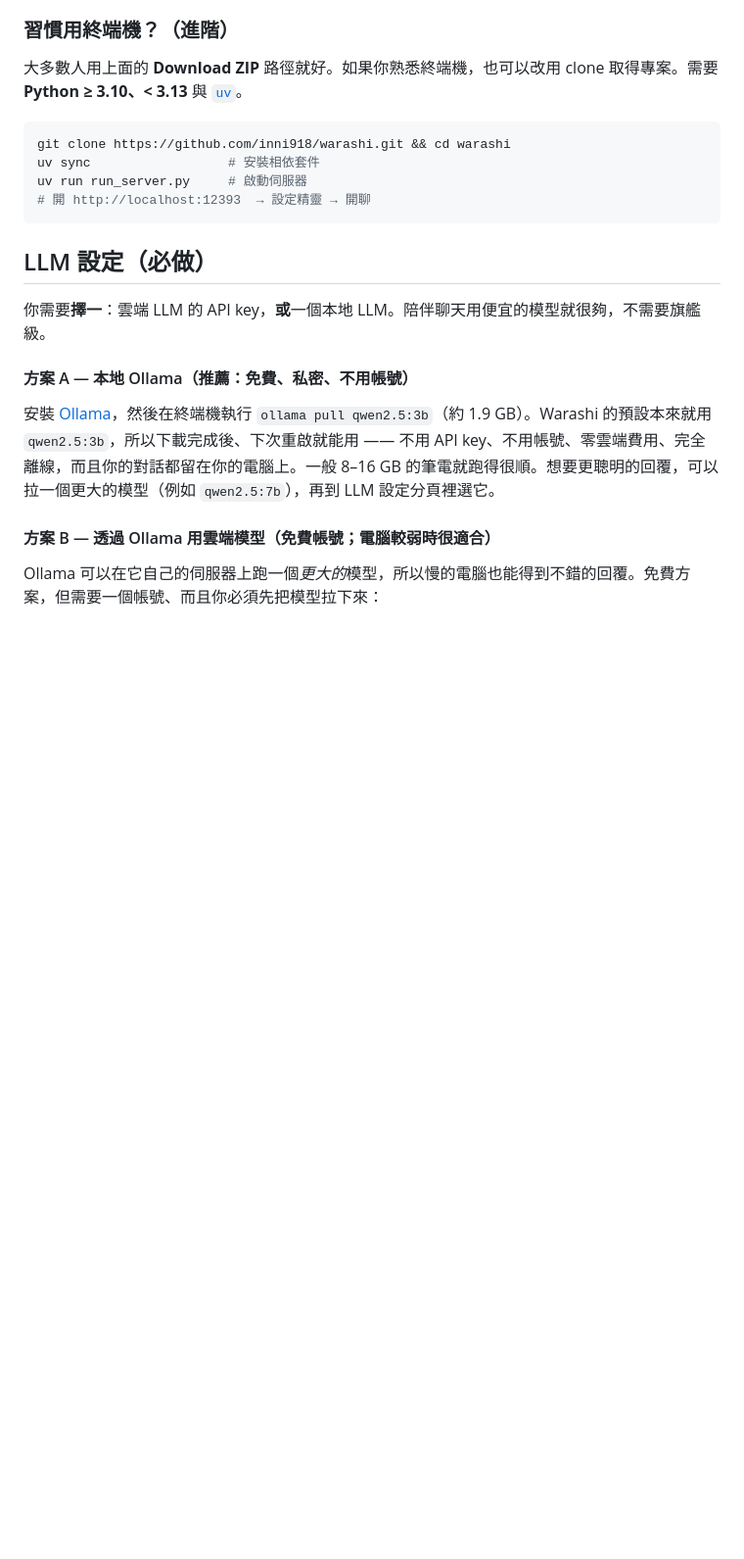
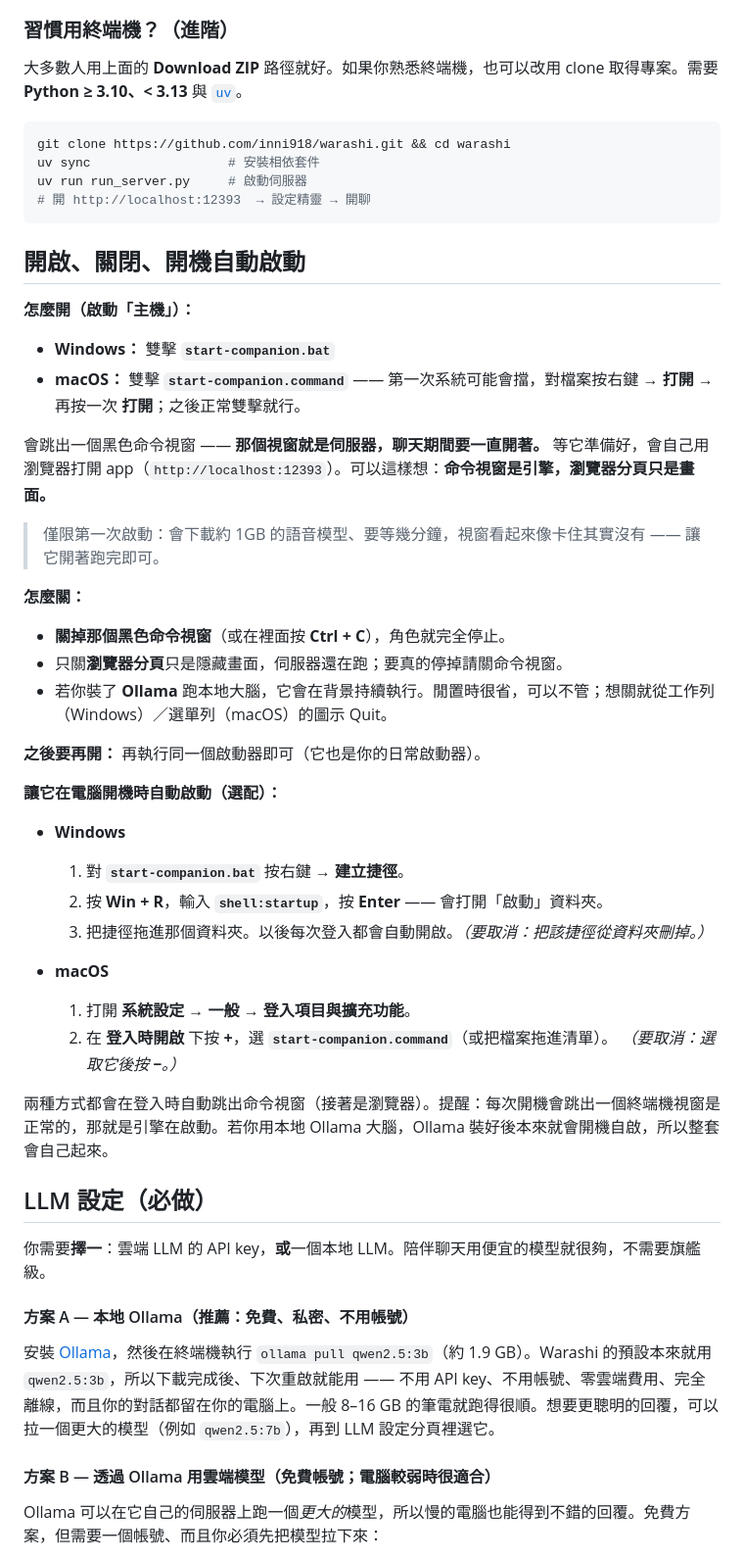
Before and after one commit to inni918/warashi, a Markdown page: README.md, the part around one of its changes. Shown at 98% size. GitHub-like rendering; blank space fills up the shorter version.

````diff
--- a/README.md
+++ b/README.md
@@ -292,6 +327,39 @@ uv run run_server.py     # 啟動伺服器
 # 開 http://localhost:12393  → 設定精靈 → 開聊
 ```
 
+## 開啟、關閉、開機自動啟動
+
+**怎麼開（啟動「主機」）：**
+
+- **Windows：** 雙擊 **`start-companion.bat`**
+- **macOS：** 雙擊 **`start-companion.command`** —— 第一次系統可能會擋，對檔案按右鍵 → **打開** → 再按一次 **打開**；之後正常雙擊就行。
+
+會跳出一個黑色命令視窗 —— **那個視窗就是伺服器，聊天期間要一直開著。** 等它準備好，會自己用瀏覽器打開 app（`http://localhost:12393`）。可以這樣想：**命令視窗是引擎，瀏覽器分頁只是畫面。**
+
+> 僅限第一次啟動：會下載約 1GB 的語音模型、要等幾分鐘，視窗看起來像卡住其實沒有 —— 讓它開著跑完即可。
+
+**怎麼關：**
+
+- **關掉那個黑色命令視窗**（或在裡面按 **Ctrl + C**），角色就完全停止。
+- 只關**瀏覽器分頁**只是隱藏畫面，伺服器還在跑；要真的停掉請關命令視窗。
+- 若你裝了 **Ollama** 跑本地大腦，它會在背景持續執行。閒置時很省，可以不管；想關就從工作列（Windows）／選單列（macOS）的圖示 Quit。
+
+**之後要再開：** 再執行同一個啟動器即可（它也是你的日常啟動器）。
+
+**讓它在電腦開機時自動啟動（選配）：**
+
+- **Windows**
+  1. 對 **`start-companion.bat`** 按右鍵 → **建立捷徑**。
+  2. 按 **Win + R**，輸入 **`shell:startup`**，按 **Enter** —— 會打開「啟動」資料夾。
+  3. 把捷徑拖進那個資料夾。以後每次登入都會自動開啟。*（要取消：把該捷徑從資料夾刪掉。）*
+
+- **macOS**
+  1. 打開 **系統設定 → 一般 → 登入項目與擴充功能**。
+  2. 在 **登入時開啟** 下按 **+**，選 **`start-companion.command`**（或把檔案拖進清單）。
+  *（要取消：選取它後按 **−**。）*
+
+兩種方式都會在登入時自動跳出命令視窗（接著是瀏覽器）。提醒：每次開機會跳出一個終端機視窗是正常的，那就是引擎在啟動。若你用本地 Ollama 大腦，Ollama 裝好後本來就會開機自啟，所以整套會自己起來。
+
 ## LLM 設定（必做）
 
 你需要**擇一**：雲端 LLM 的 API key，**或**一個本地 LLM。陪伴聊天用便宜的模型就很夠，不需要旗艦級。
````
Also changed, not shown: other parts of README.md (+35 -0 lines).
